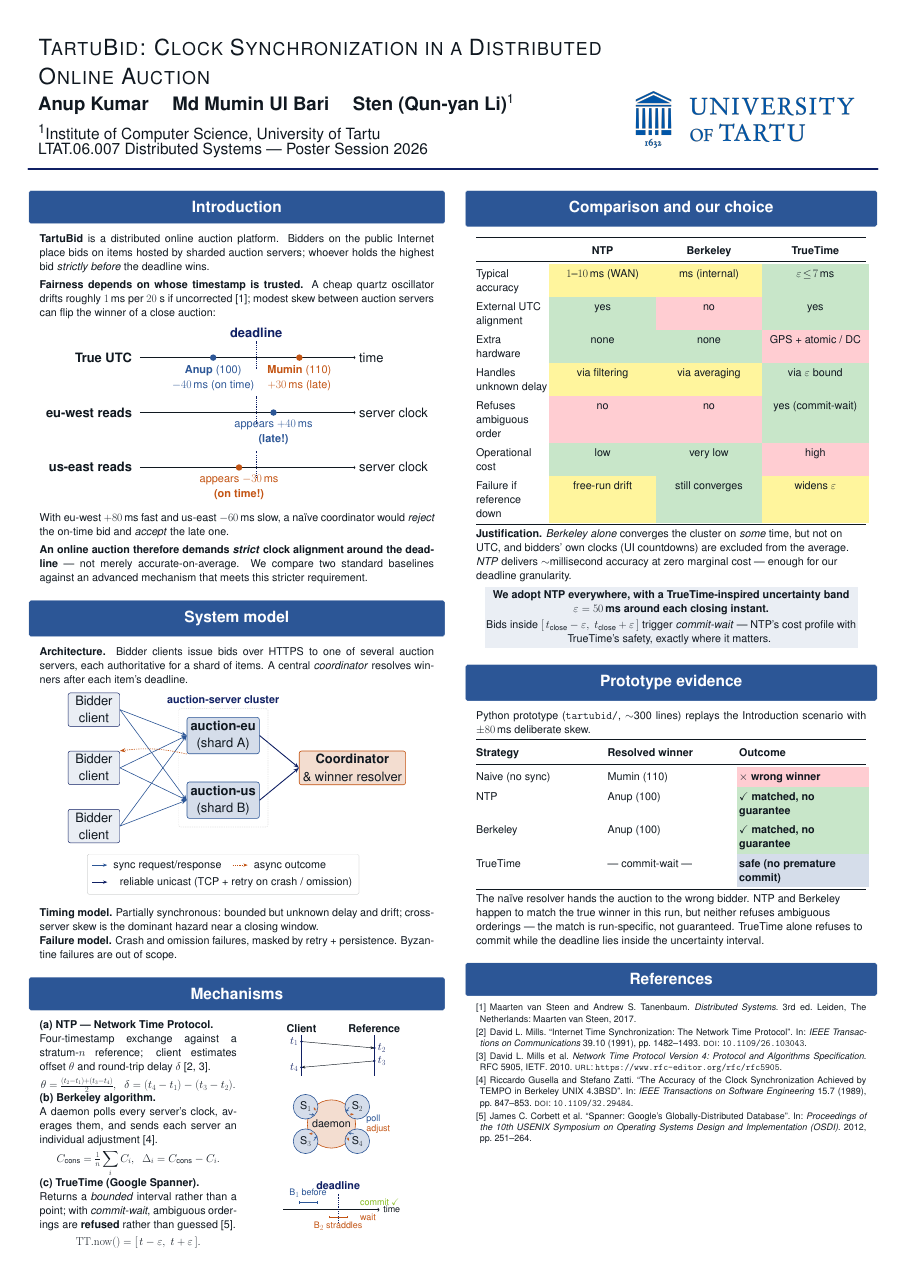
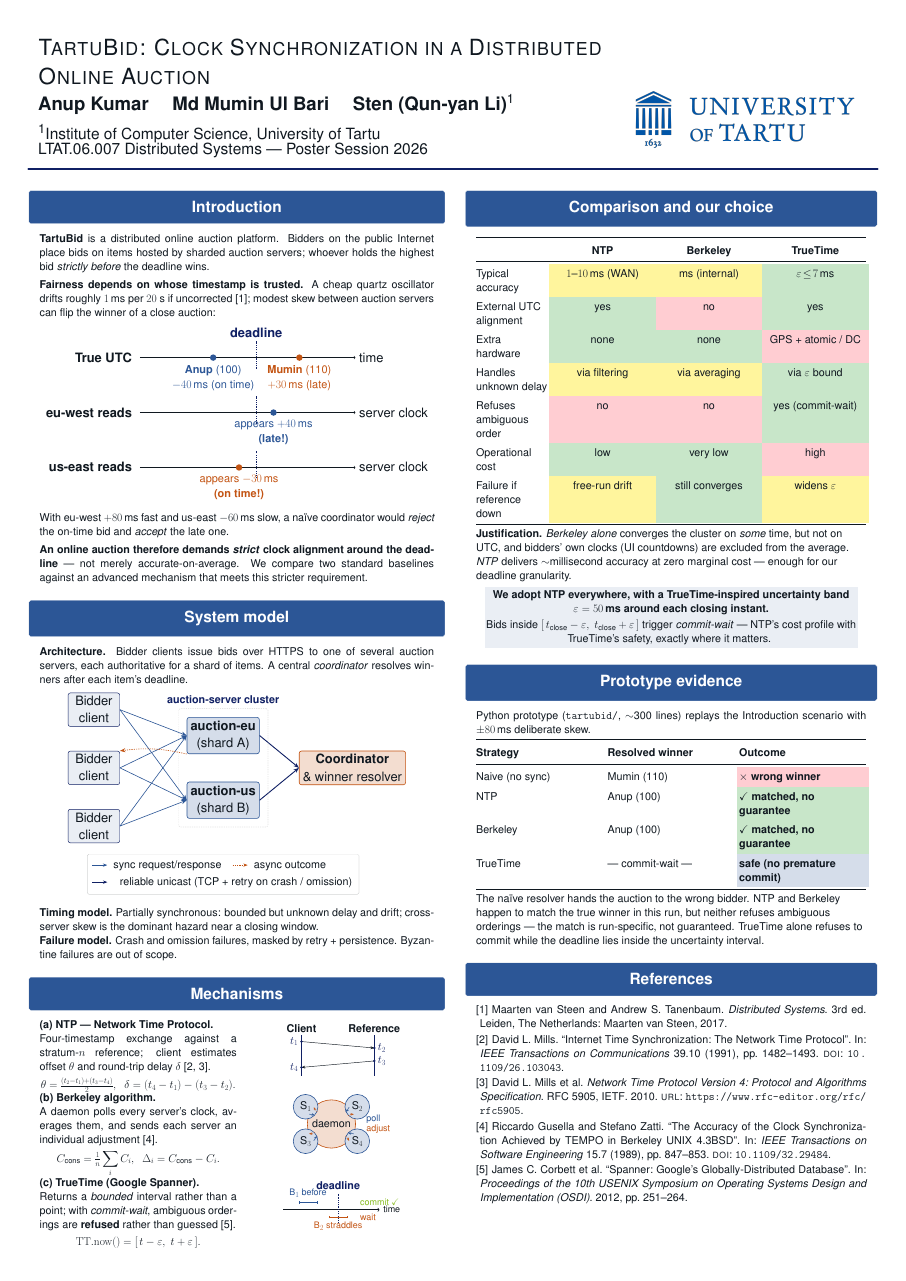
Before and after one commit to Sten-Qy-Li/2026_ds_tartubid, a LaTeX poster (main.tex): the whole page. Compiled offline with pdfLaTeX; a LaTeX package or settings file that is missing is left out.

Commit message:
fix(refs): set bibliography size to \large to match block body text
The previous commit removed \small from the References block, but
the rendered output didn't change visibly because biblatex's
\printbibliography enters its own group and discards font-size
selectors applied at the call site (verified: \Large directly
before \printbibliography had no effect on the rendering).

Root cause: tikzposter's \block macro wraps every block body in
\large rather than \normalsize (tikzposter.cls line 403). So the
poster's "body text" is actually 29.86pt, not 24.88pt. The
bibliography, which biblatex renders at \normalsize by default
inside its own scope, was 24.88pt -- visibly smaller.

Fix: \AtBeginBibliography{\large} -- biblatex's supported hook
for injecting formatting that it applies internally. \large now
matches tikzposter's block-body wrapping, so References reads at
the same size as the prose in every other section.

Sanity-compiled locally: single A0 page preserved, References
block visibly enlarged but still fits within the right column,
no other layout disturbed.

Co-Authored-By: Claude Opus 4.7 <noreply@anthropic.com>

```diff
--- a/main.tex
+++ b/main.tex
@@ -25,6 +25,14 @@
 \usepackage{bm}
 
 \addbibresource{refs.bib}
+
+% biblatex enters \printbibliography in its own group and ignores font-size
+% selectors at the call site, so we use the \AtBeginBibliography hook to
+% inject formatting that biblatex applies internally. tikzposter wraps
+% every \block body in \large (see tikzposter.cls line 403), so the
+% bibliography must be \large -- not \normalsize -- to match the body
+% text size used in the other poster blocks.
+\AtBeginBibliography{\large}
 
 % theme parameters
 \tikzposterlatexaffectionproofoff
```
